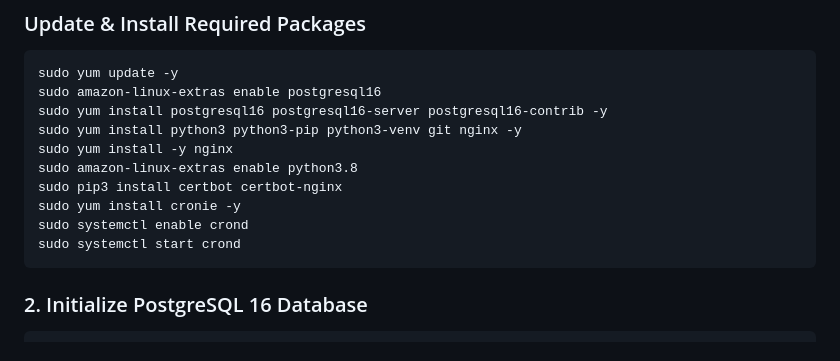
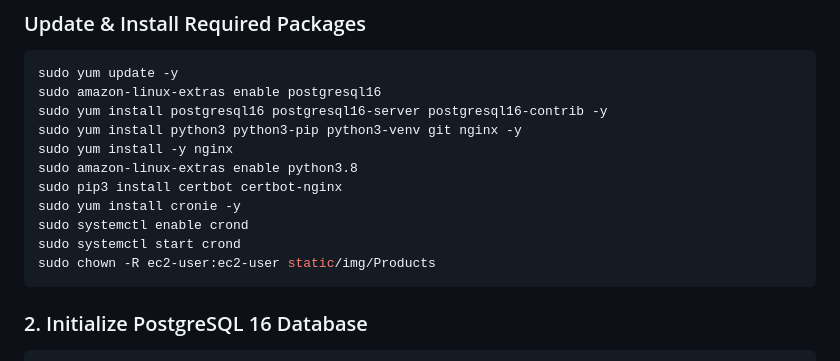
Before and after one commit to sreekanthops/gspaces_new, a Markdown page: Readme.md, the part around the change. GitHub-like rendering.

````diff
--- a/Readme.md
+++ b/Readme.md
@@ -13,6 +13,7 @@ sudo pip3 install certbot certbot-nginx
 sudo yum install cronie -y
 sudo systemctl enable crond
 sudo systemctl start crond
+sudo chown -R ec2-user:ec2-user static/img/Products
 ```
 
 ###  2. Initialize PostgreSQL 16 Database
````
